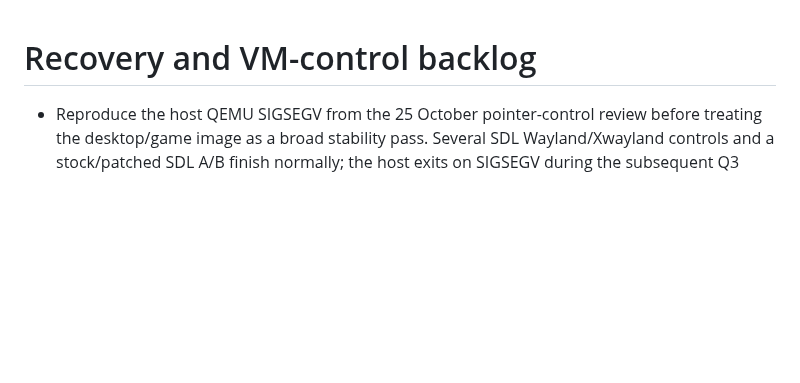
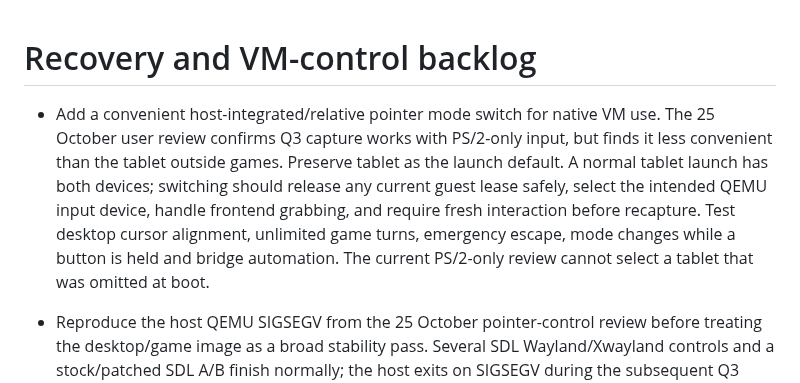
Before and after one commit to IanNorris/Brook, a Markdown page: docs/backlog.md, the part around the change. GitHub-like rendering; blank space fills up the shorter version.

```diff
--- a/docs/backlog.md
+++ b/docs/backlog.md
@@ -1,4 +1,14 @@
 # Recovery and VM-control backlog
+
+- Add a convenient host-integrated/relative pointer mode switch for native VM
+  use. The 25 October user review confirms Q3 capture works with PS/2-only
+  input, but finds it less convenient than the tablet outside games. Preserve
+  tablet as the launch default. A normal tablet launch has both devices;
+  switching should release any current guest lease safely, select the intended
+  QEMU input device, handle frontend grabbing, and require fresh interaction
+  before recapture. Test desktop cursor alignment, unlimited game turns,
+  emergency escape, mode changes while a button is held and bridge automation.
+  The current PS/2-only review cannot select a tablet that was omitted at boot.
 
 - Reproduce the host QEMU SIGSEGV from the 25 October pointer-control review
   before treating the desktop/game image as a broad stability pass. Several
```
Also changed, not shown: docs/pointer-capture.md (+13 -1 lines), docs/quake3.md (+6 -0 lines).
